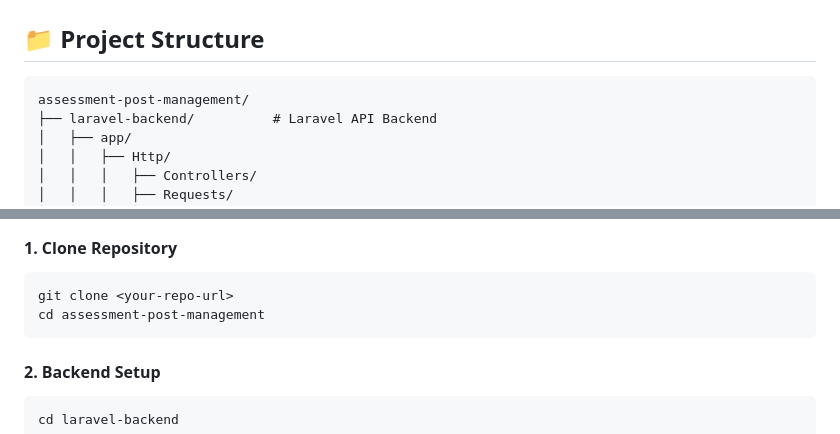
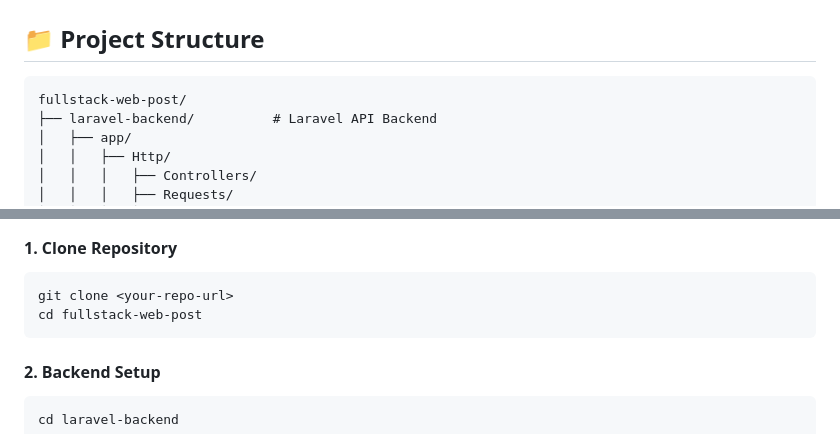
Before and after one commit to Rfkinrikhwan/fullstack-web-post, a Markdown page: README.md, 2 parts joined by grey strips. GitHub-like rendering.

````diff
--- a/README.md
+++ b/README.md
@@ -39,7 +39,7 @@
 
 ## 📁 Project Structure
 ```
-assessment-post-management/
+fullstack-web-post/
 ├── laravel-backend/          # Laravel API Backend
 │   ├── app/
 │   │   ├── Http/
@@ -82,7 +82,7 @@ assessment-post-management/
 #### 1. Clone Repository
 ```bash
 git clone <your-repo-url>
-cd assessment-post-management
+cd fullstack-web-post
 ```
 
 #### 2. Backend Setup
````
